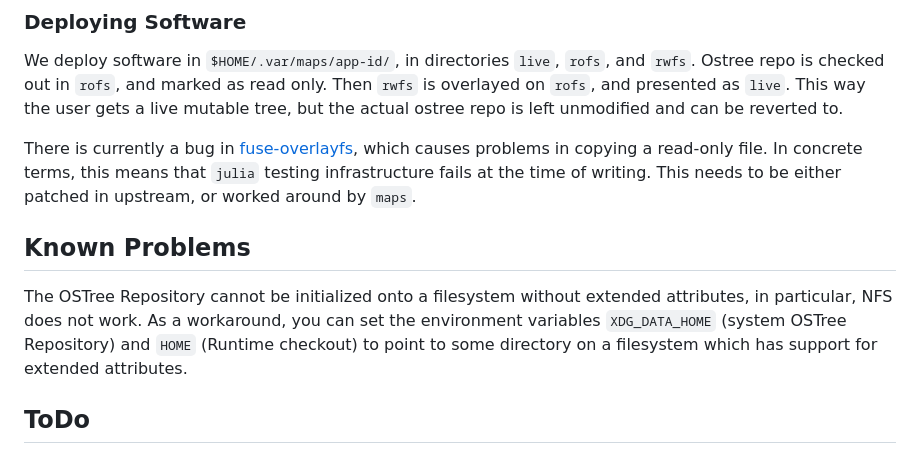
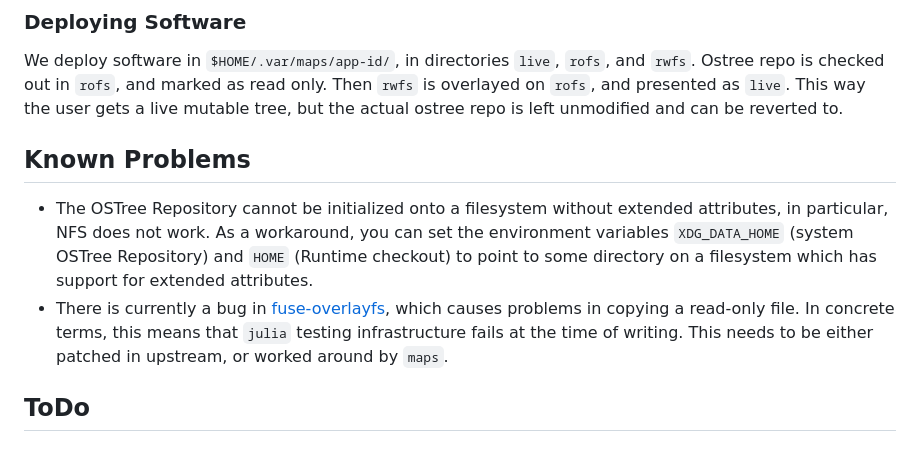
Before and after one commit to aaruni96/maps, a Markdown page: Readme.md, the part around the change. GitHub-like rendering.

Commit message:
Move overlayfs bug to known problems

```diff
--- a/Readme.md
+++ b/Readme.md
@@ -75,11 +75,10 @@ maps --package --commit /path/to/new/tree me.myname.myapplication/sysarch/versio
 
 We deploy software in `$HOME/.var/maps/app-id/`, in directories `live`, `rofs`, and `rwfs`. Ostree repo is checked out in `rofs`, and marked as read only. Then `rwfs` is overlayed on `rofs`, and presented as `live`. This way the user gets a live mutable tree, but the actual ostree repo is left unmodified and can be reverted to.
 
-There is currently a bug in [fuse-overlayfs](https://github.com/containers/fuse-overlayfs/issues/399), which causes problems in copying a read-only file. In concrete terms, this means that `julia` testing infrastructure fails at the time of writing. This needs to be either patched in upstream, or worked around by `maps`.
-
 ## Known Problems
 
-The OSTree Repository cannot be initialized onto a filesystem without extended attributes, in particular, NFS does not work. As a workaround, you can set the environment variables `XDG_DATA_HOME` (system OSTree Repository) and `HOME` (Runtime checkout) to point to some directory on a filesystem which has support for extended attributes.
+ - The OSTree Repository cannot be initialized onto a filesystem without extended attributes, in particular, NFS does not work. As a workaround, you can set the environment variables `XDG_DATA_HOME` (system OSTree Repository) and `HOME` (Runtime checkout) to point to some directory on a filesystem which has support for extended attributes.
+  - There is currently a bug in [fuse-overlayfs](https://github.com/containers/fuse-overlayfs/issues/399), which causes problems in copying a read-only file. In concrete terms, this means that `julia` testing infrastructure fails at the time of writing. This needs to be either patched in upstream, or worked around by `maps`.
 
 ## ToDo
 
```
